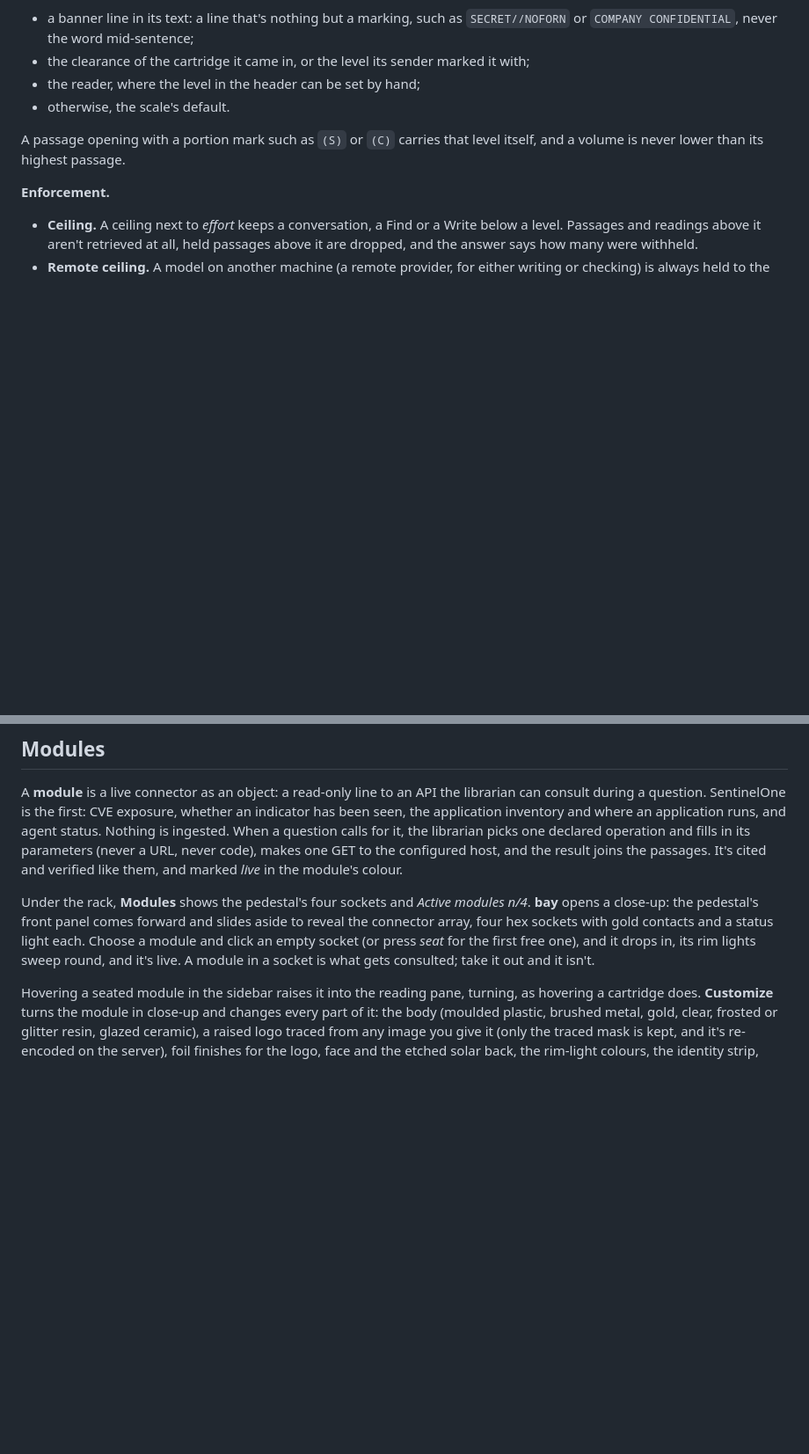
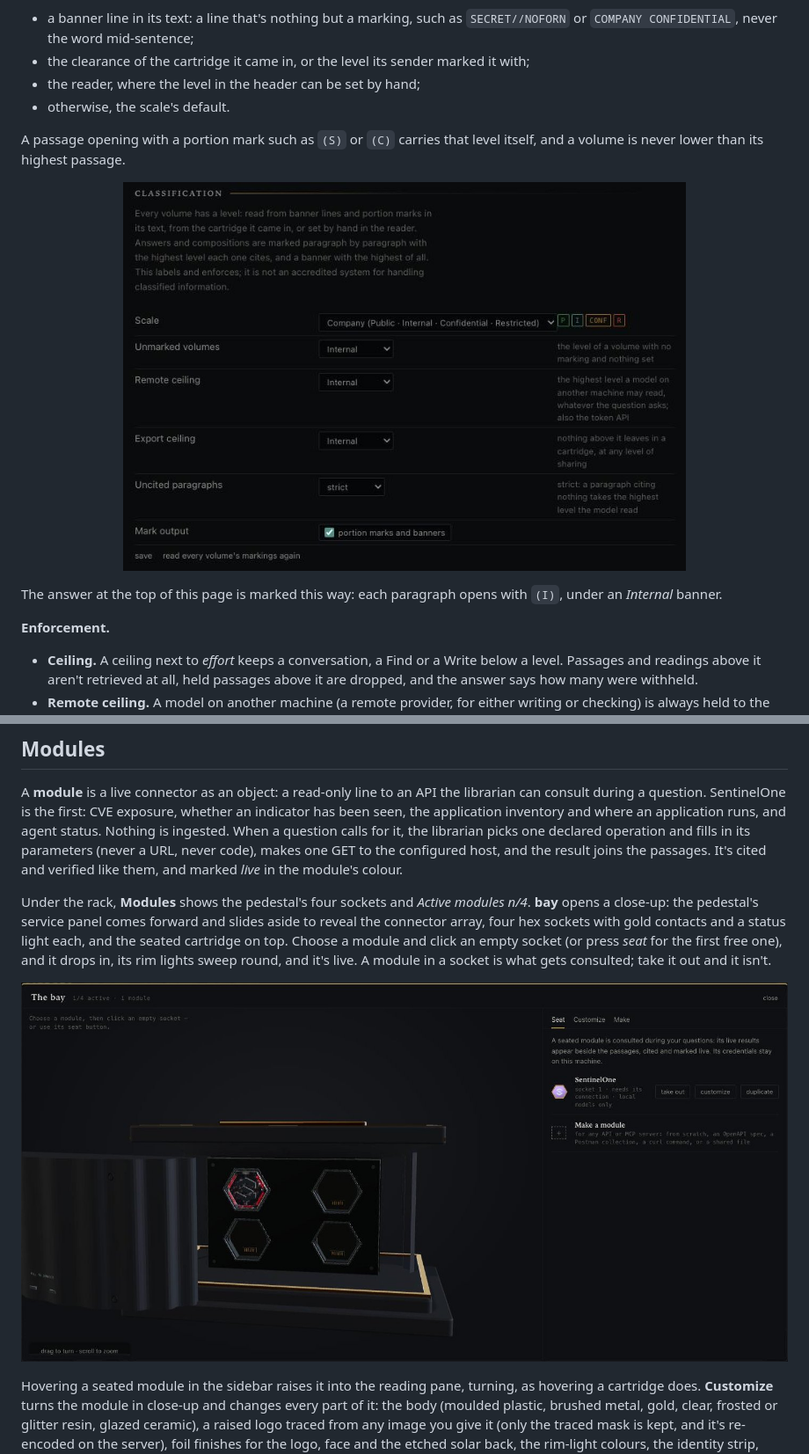
Before and after one commit to halicea7/TheLibrary, a Markdown page: README.md, 2 parts joined by grey strips. Shown at 88% size. Rendered like a GitHub page; pictures changed too: docs/bay.jpg (added), docs/classification.jpg (added); blank space fills up the shorter version.

```diff
--- a/README.md
+++ b/README.md
@@ -224,6 +287,12 @@ Every volume has a **level** on a scale you choose in **Settings › Classificat
 - otherwise, the scale's default.
 
 A passage opening with a portion mark such as `(S)` or `(C)` carries that level itself, and a volume is never lower than its highest passage.
+
+<p align="center">
+  <img src="docs/classification.jpg" alt="Settings › Classification: the company scale with its four level chips, the default for unmarked volumes, the remote and export ceilings, strict or cited-only marking, and the switch for portion marks and banners." width="640"/>
+</p>
+
+The answer at the top of this page is marked this way: each paragraph opens with `(I)`, under an *Internal* banner.
 
 **Enforcement.**
 
@@ -242,7 +311,11 @@ This labels and enforces a policy you set. It isn't an accredited system for han
 
 A **module** is a live connector as an object: a read-only line to an API the librarian can consult during a question. SentinelOne is the first: CVE exposure, whether an indicator has been seen, the application inventory and where an application runs, and agent status. Nothing is ingested. When a question calls for it, the librarian picks one declared operation and fills in its parameters (never a URL, never code), makes one GET to the configured host, and the result joins the passages. It's cited and verified like them, and marked *live* in the module's colour.
 
-Under the rack, **Modules** shows the pedestal's four sockets and *Active modules n/4*. **bay** opens a close-up: the pedestal's front panel comes forward and slides aside to reveal the connector array, four hex sockets with gold contacts and a status light each. Choose a module and click an empty socket (or press *seat* for the first free one), and it drops in, its rim lights sweep round, and it's live. A module in a socket is what gets consulted; take it out and it isn't.
+Under the rack, **Modules** shows the pedestal's four sockets and *Active modules n/4*. **bay** opens a close-up: the pedestal's service panel comes forward and slides aside to reveal the connector array, four hex sockets with gold contacts and a status light each, and the seated cartridge on top. Choose a module and click an empty socket (or press *seat* for the first free one), and it drops in, its rim lights sweep round, and it's live. A module in a socket is what gets consulted; take it out and it isn't.
+
+<p align="center">
+  <img src="docs/bay.jpg" alt="The bay: the pedestal's service panel drawn aside to show the connector array, four hex sockets, the SentinelOne module seated in the first with its rim lit; beside it, the module list with take out, customize and duplicate, and Make a module." width="900"/>
+</p>
 
 Hovering a seated module in the sidebar raises it into the reading pane, turning, as hovering a cartridge does. **Customize** turns the module in close-up and changes every part of it: the body (moulded plastic, brushed metal, gold, clear, frosted or glitter resin, glazed ceramic), a raised logo traced from any image you give it (only the traced mask is kept, and it's re-encoded on the server), foil finishes for the logo, face and the etched solar back, the rim-light colours, the identity strip, contacts, edge and circuit colours, and the planet inlays. **Connection** holds its base URL and API token. The module is kept 0600 in `~/.library-agent/modules.json`, never sent to a model or back to the browser. A module in a socket without a connection glows amber. A module marked *local models only* refuses to run when chat is on a remote provider, and the desk says so.
 
```
Also changed, not shown: other parts of README.md (+94 -28 lines), docs/ask.jpg, docs/day.jpg, docs/pedestal.jpg (deleted), docs/web.jpg, 1 other file.
